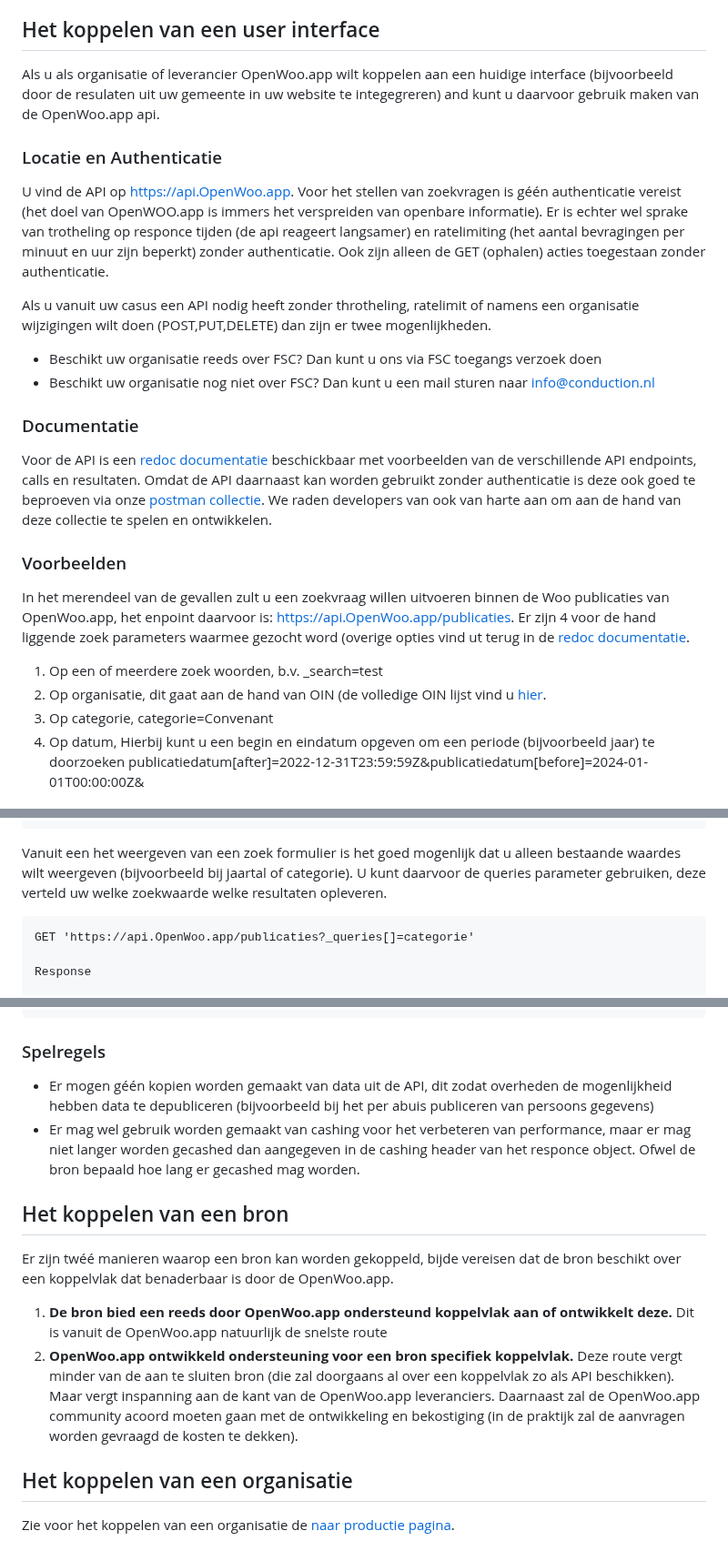
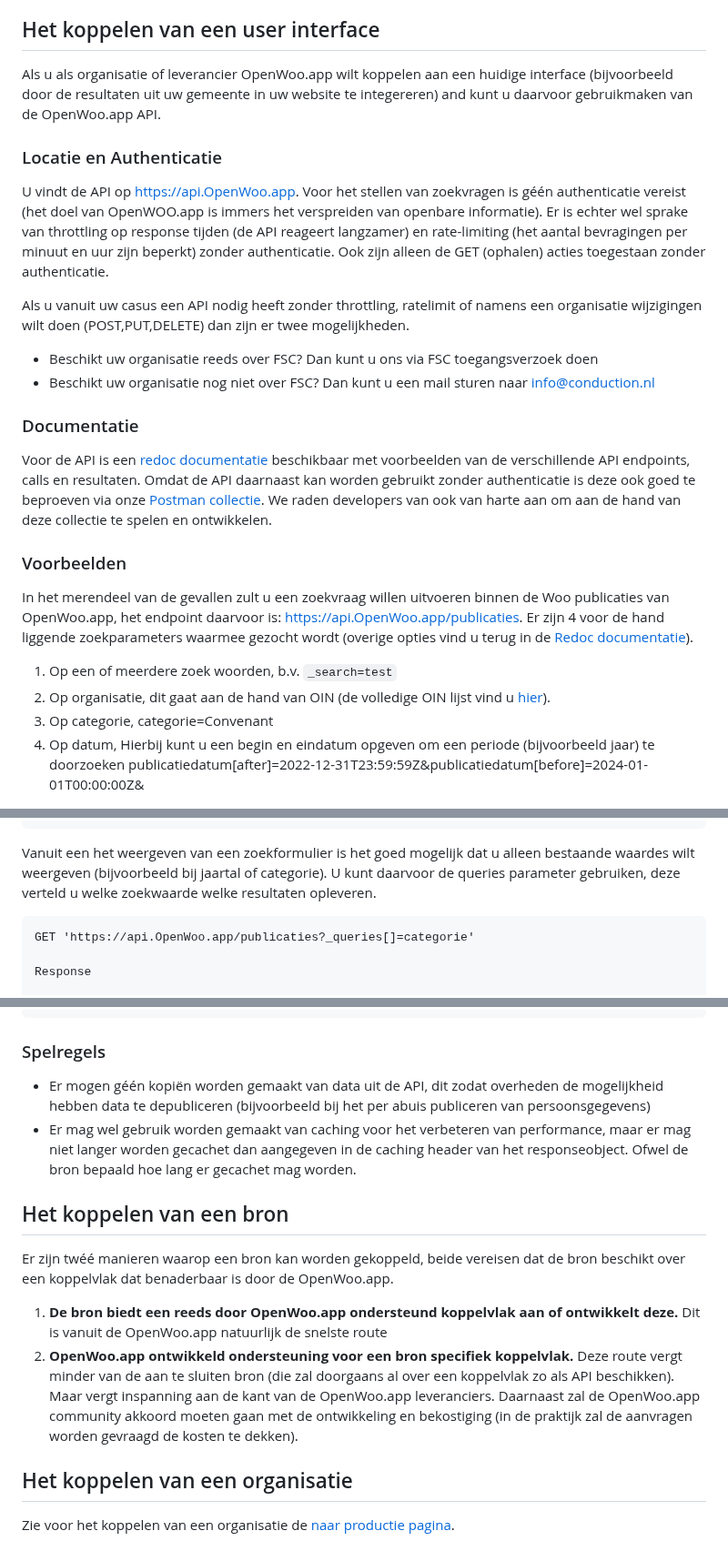
Before and after one commit to ConductionNL/woo-website-template, a Markdown page: docs/Integratie.md, 3 parts joined by grey strips. Shown at 91% size. Drawn GitHub-style.

Commit message:
Spellcheck

`````diff
--- a/docs/Integratie.md
+++ b/docs/Integratie.md
@@ -3,22 +3,28 @@
 OpenWoo.app is essentie een koppelvlak waar aan de bovenkant meerdere weergaven of user interfaces op kunnen worden gekoppeld en aan de onderkant meerdere bronnen ontsloten.
 
 ## Het koppelen van een user interface
-Als u als organisatie of leverancier OpenWoo.app wilt koppelen aan een huidige interface (bijvoorbeeld door de resulaten uit uw gemeente in uw website te integegreren) and kunt u daarvoor gebruik maken van de OpenWoo.app api.
+
+Als u als organisatie of leverancier OpenWoo.app wilt koppelen aan een huidige interface (bijvoorbeeld door de resultaten uit uw gemeente in uw website te integereren) and kunt u daarvoor gebruikmaken van de OpenWoo.app API.
 
 ### Locatie en Authenticatie
-U vind de API op [https://api.OpenWoo.app](https://api.OpenWoo.app). Voor het stellen van zoekvragen is géén authenticatie vereist (het doel van OpenWOO.app is immers het verspreiden van openbare informatie). Er is echter wel sprake van trotheling op responce tijden (de api reageert langsamer) en ratelimiting (het aantal bevragingen per minuut en uur zijn beperkt) zonder authenticatie. Ook zijn alleen de GET (ophalen) acties toegestaan zonder authenticatie.
 
-Als u vanuit uw casus een API nodig heeft zonder throtheling, ratelimit of namens een organisatie wijzigingen wilt doen (POST,PUT,DELETE) dan zijn er twee mogenlijkheden.
-- Beschikt uw organisatie reeds over FSC? Dan kunt u ons via FSC toegangs verzoek doen
-- Beschikt uw organisatie nog niet over FSC? Dan kunt u een mail sturen naar info@conduction.nl
+U vindt de API op [https://api.OpenWoo.app](https://api.OpenWoo.app). Voor het stellen van zoekvragen is géén authenticatie vereist (het doel van OpenWOO.app is immers het verspreiden van openbare informatie). Er is echter wel sprake van throttling op response tijden (de API reageert langzamer) en rate-limiting (het aantal bevragingen per minuut en uur zijn beperkt) zonder authenticatie. Ook zijn alleen de GET (ophalen) acties toegestaan zonder authenticatie.
+
+Als u vanuit uw casus een API nodig heeft zonder throttling, ratelimit of namens een organisatie wijzigingen wilt doen (POST,PUT,DELETE) dan zijn er twee mogelijkheden.
+
+- Beschikt uw organisatie reeds over FSC? Dan kunt u ons via FSC toegangsverzoek doen
+- Beschikt uw organisatie nog niet over FSC? Dan kunt u een mail sturen naar <info@conduction.nl>
 
 ### Documentatie
-Voor de API is een [redoc documentatie]() beschickbaar met voorbeelden van de verschillende API endpoints, calls en resultaten. Omdat de API daarnaast kan worden gebruikt zonder authenticatie is deze ook goed te beproeven via onze [postman collectie](). We raden developers van ook van harte aan om aan de hand van deze collectie te spelen en ontwikkelen.
+
+Voor de API is een [redoc documentatie]() beschikbaar met voorbeelden van de verschillende API endpoints, calls en resultaten. Omdat de API daarnaast kan worden gebruikt zonder authenticatie is deze ook goed te beproeven via onze [Postman collectie](). We raden developers van ook van harte aan om aan de hand van deze collectie te spelen en ontwikkelen.
 
 ### Voorbeelden
-In het merendeel van de gevallen zult u een zoekvraag willen uitvoeren binnen de Woo publicaties van OpenWoo.app, het enpoint daarvoor is: https://api.OpenWoo.app/publicaties. Er zijn 4 voor de hand liggende zoek parameters waarmee gezocht word (overige opties vind ut terug in de [redoc documentatie]().
-1. Op een of meerdere zoek woorden, b.v. _search=test
-2. Op organisatie, dit gaat aan de hand van OIN (de volledige OIN lijst vind u [hier](https://oinregister.logius.nl/oin-register).
+
+In het merendeel van de gevallen zult u een zoekvraag willen uitvoeren binnen de Woo publicaties van OpenWoo.app, het endpoint daarvoor is: <https://api.OpenWoo.app/publicaties>. Er zijn 4 voor de hand liggende zoekparameters waarmee gezocht wordt (overige opties vind u terug in de [Redoc documentatie]()).
+
+1. Op een of meerdere zoek woorden, b.v. `_search=test`
+2. Op organisatie, dit gaat aan de hand van OIN (de volledige OIN lijst vind u [hier](https://oinregister.logius.nl/oin-register)).
 3. Op categorie, categorie=Convenant
 4. Op datum, Hierbij kunt u een begin en eindatum opgeven om een periode (bijvoorbeeld jaar) te doorzoeken publicatiedatum[after]=2022-12-31T23:59:59Z&publicatiedatum[before]=2024-01-01T00:00:00Z&
 
@@ -280,7 +286,7 @@ Response
 }
 ````
 
-Vanuit een het weergeven van een zoek formulier is het goed mogenlijk dat u alleen bestaande waardes wilt weergeven (bijvoorbeeld bij jaartal of categorie). U kunt daarvoor de queries parameter gebruiken, deze verteld uw welke zoekwaarde welke resultaten opleveren.
+Vanuit een het weergeven van een zoekformulier is het goed mogelijk dat u alleen bestaande waardes wilt weergeven (bijvoorbeeld bij jaartal of categorie). U kunt daarvoor de queries parameter gebruiken, deze verteld u welke zoekwaarde welke resultaten opleveren.
 
 ````cli
 GET 'https://api.OpenWoo.app/publicaties?_queries[]=categorie'
@@ -302,14 +308,17 @@ Response
 ````
 
 ### Spelregels
-- Er mogen géén kopien worden gemaakt van data uit de API, dit zodat overheden de mogenlijkheid hebben data te depubliceren (bijvoorbeeld bij het per abuis publiceren van persoons gegevens)
-- Er mag wel gebruik worden gemaakt van cashing voor het verbeteren van performance, maar er mag niet langer worden gecashed dan aangegeven in de cashing header van het responce object. Ofwel de bron bepaald hoe lang er gecashed mag worden.
+
+- Er mogen géén kopiën worden gemaakt van data uit de API, dit zodat overheden de mogelijkheid hebben data te depubliceren (bijvoorbeeld bij het per abuis publiceren van persoonsgegevens)
+- Er mag wel gebruik worden gemaakt van caching voor het verbeteren van performance, maar er mag niet langer worden gecachet dan aangegeven in de caching header van het responseobject. Ofwel de bron bepaald hoe lang er gecachet mag worden.
 
 ## Het koppelen van een bron
-Er zijn twéé manieren waarop een bron kan worden gekoppeld, bijde vereisen dat de bron beschikt over een koppelvlak dat benaderbaar is door de OpenWoo.app.
 
-1. **De bron bied een reeds door OpenWoo.app ondersteund koppelvlak aan of ontwikkelt deze.** Dit is vanuit de OpenWoo.app natuurlijk de snelste route
-2. **OpenWoo.app ontwikkeld ondersteuning voor een bron specifiek koppelvlak.** Deze route vergt minder van de aan te sluiten bron (die zal doorgaans al over een koppelvlak zo als API beschikken). Maar vergt inspanning aan de kant van de OpenWoo.app leveranciers. Daarnaast zal de OpenWoo.app community acoord moeten gaan met de ontwikkeling en bekostiging (in de praktijk zal de aanvragen worden gevraagd de kosten te dekken).
+Er zijn twéé manieren waarop een bron kan worden gekoppeld, beide vereisen dat de bron beschikt over een koppelvlak dat benaderbaar is door de OpenWoo.app.
+
+1. **De bron biedt een reeds door OpenWoo.app ondersteund koppelvlak aan of ontwikkelt deze.** Dit is vanuit de OpenWoo.app natuurlijk de snelste route
+2. **OpenWoo.app ontwikkeld ondersteuning voor een bron specifiek koppelvlak.** Deze route vergt minder van de aan te sluiten bron (die zal doorgaans al over een koppelvlak zo als API beschikken). Maar vergt inspanning aan de kant van de OpenWoo.app leveranciers. Daarnaast zal de OpenWoo.app community akkoord moeten gaan met de ontwikkeling en bekostiging (in de praktijk zal de aanvragen worden gevraagd de kosten te dekken).
 
 ## Het koppelen van een organisatie
+
 Zie voor het koppelen van een organisatie de [naar productie pagina]().
`````
